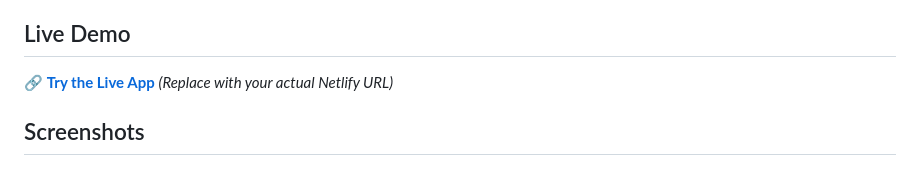
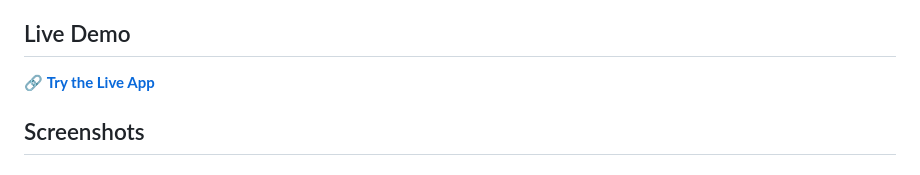
Before and after one commit to shivashankarbejjanki/House-price-Predictor, a Markdown page: README.md, the part around the change. Drawn GitHub-style.

```diff
--- a/README.md
+++ b/README.md
@@ -14,7 +14,7 @@ This project demonstrates end-to-end machine learning workflow from data generat
 
 ## Live Demo
 
-🔗 **[Try the Live App](https://your-app-name.netlify.app)** *(Replace with your actual Netlify URL)*
+🔗 **[Try the Live App](https://house-price-predicter.netlify.app/)**
 
 ## Screenshots
 
```
